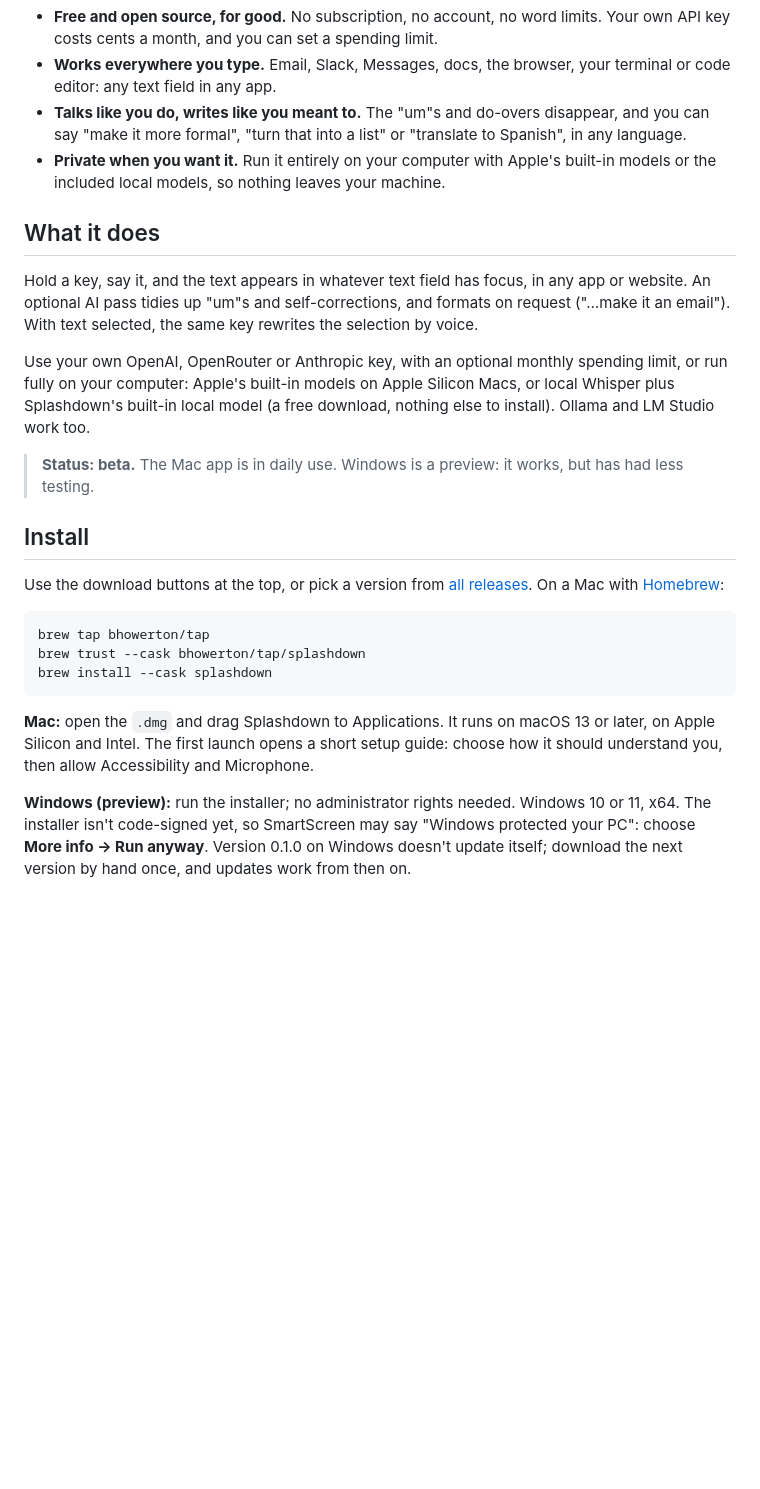
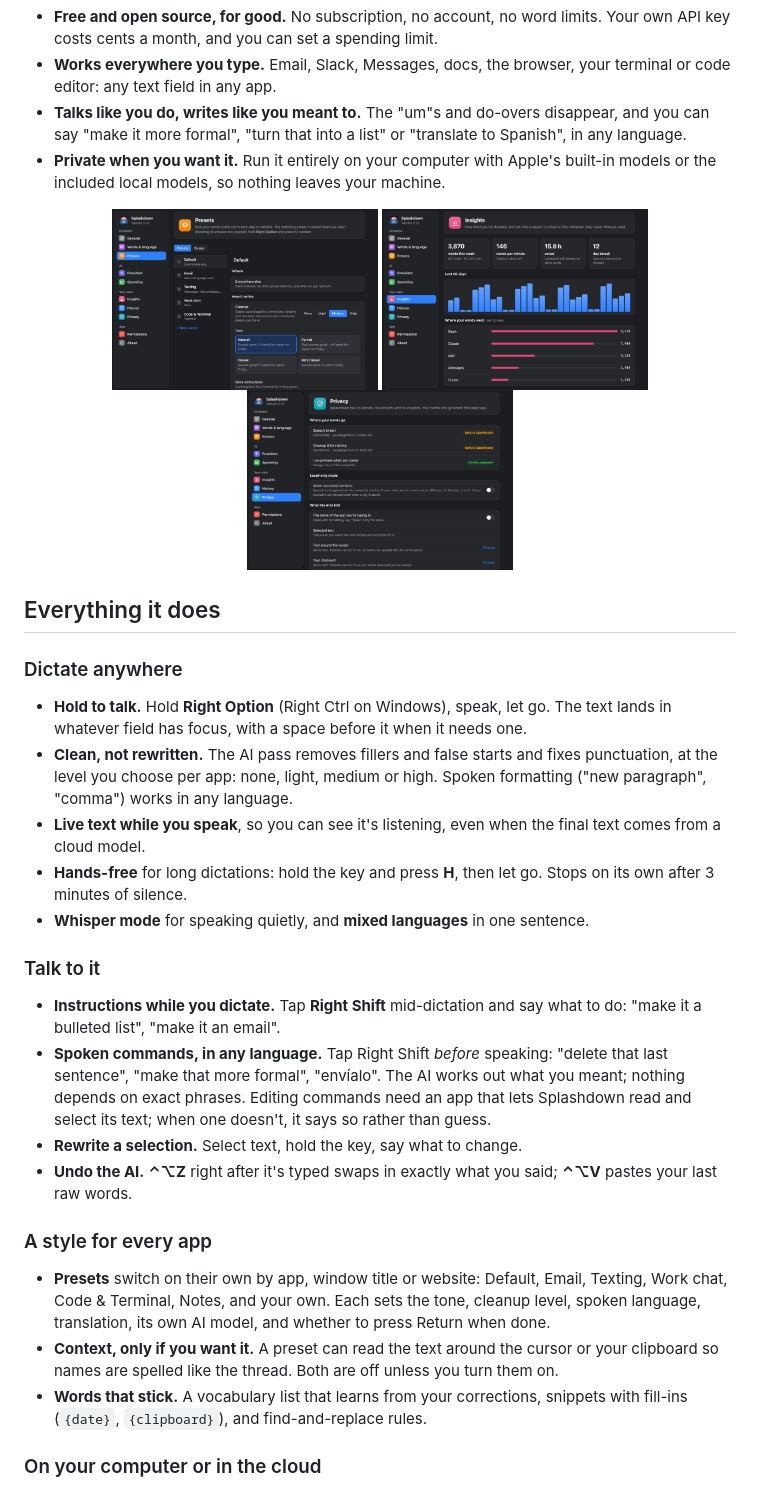
Before and after one commit to bhowerton/splashdown, a Markdown page: README.md, the part around one of its changes. Rendered like a GitHub page; pictures changed too: docs/assets/readme/insights.png (added), docs/assets/readme/presets.png (added), docs/assets/readme/privacy.png (added); blank space fills up the shorter version.

Commit message:
README: navigation, screenshots, features by category, install/uninstall, privacy, requirements; add CHANGELOG, PRIVACY and TROUBLESHOOTING docs

````diff
--- a/README.md
+++ b/README.md
@@ -32,25 +42,34 @@
 - **Talks like you do, writes like you meant to.** The "um"s and do-overs disappear, and you can say "make it more formal", "turn that into a list" or "translate to Spanish", in any language.
 - **Private when you want it.** Run it entirely on your computer with Apple's built-in models or the included local models, so nothing leaves your machine.
 
-## What it does
+<p align="center">
+  <img src="docs/assets/readme/presets.png" width="266" alt="Settings, Presets: Default, Email, Texting, Work chat and Code presets, with cleanup level and tone choices">
+  <img src="docs/assets/readme/insights.png" width="266" alt="Settings, Insights: words this week, words per minute, time saved, a 30-day chart and words per app">
+  <img src="docs/assets/readme/privacy.png" width="266" alt="Settings, Privacy: where speech and text go for the current settings, local-only mode, and what the AI is told">
+</p>
 
-Hold a key, say it, and the text appears in whatever text field has focus, in any app or website. An optional AI pass tidies up "um"s and self-corrections, and formats on request ("…make it an email"). With text selected, the same key rewrites the selection by voice.
+## Everything it does
 
-Use your own OpenAI, OpenRouter or Anthropic key, with an optional monthly spending limit, or run fully on your computer: Apple's built-in models on Apple Silicon Macs, or local Whisper plus Splashdown's built-in local model (a free download, nothing else to install). Ollama and LM Studio work too.
+### Dictate anywhere
 
-> **Status: beta.** The Mac app is in daily use. Windows is a preview: it works, but has had less testing.
+- **Hold to talk.** Hold **Right Option** (Right Ctrl on Windows), speak, let go. The text lands in whatever field has focus, with a space before it when it needs one.
+- **Clean, not rewritten.** The AI pass removes fillers and false starts and fixes punctuation, at the level you choose per app: none, light, medium or high. Spoken formatting ("new paragraph", "comma") works in any language.
+- **Live text while you speak**, so you can see it's listening, even when the final text comes from a cloud model.
+- **Hands-free** for long dictations: hold the key and press **H**, then let go. Stops on its own after 3 minutes of silence.
+- **Whisper mode** for speaking quietly, and **mixed languages** in one sentence.
 
-## Install
+### Talk to it
 
-Use the download buttons at the top, or pick a version from [all releases](https://github.com/bhowerton/splashdown/releases). On a Mac with [Homebrew](https://brew.sh):
+- **Instructions while you dictate.** Tap **Right Shift** mid-dictation and say what to do: "make it a bulleted list", "make it an email".
+- **Spoken commands, in any language.** Tap Right Shift *before* speaking: "delete that last sentence", "make that more formal", "envíalo". The AI works out what you meant; nothing depends on exact phrases. Editing commands need an app that lets Splashdown read and select its text; when one doesn't, it says so rather than guess.
+- **Rewrite a selection.** Select text, hold the key, say what to change.
+- **Undo the AI.** **⌃⌥Z** right after it's typed swaps in exactly what you said; **⌃⌥V** pastes your last raw words.
 
-```sh
-brew tap bhowerton/tap
-brew trust --cask bhowerton/tap/splashdown
-brew install --cask splashdown
-```
+### A style for every app
 
-**Mac:** open the `.dmg` and drag Splashdown to Applications. It runs on macOS 13 or later, on Apple Silicon and Intel. The first launch opens a short setup guide: choose how it should understand you, then allow Accessibility and Microphone.
+- **Presets** switch on their own by app, window title or website: Default, Email, Texting, Work chat, Code & Terminal, Notes, and your own. Each sets the tone, cleanup level, spoken language, translation, its own AI model, and whether to press Return when done.
+- **Context, only if you want it.** A preset can read the text around the cursor or your clipboard so names are spelled like the thread. Both are off unless you turn them on.
+- **Words that stick.** A vocabulary list that learns from your corrections, snippets with fill-ins (`{date}`, `{clipboard}`), and find-and-replace rules.
 
-**Windows (preview):** run the installer; no administrator rights needed. Windows 10 or 11, x64. The installer isn't code-signed yet, so SmartScreen may say "Windows protected your PC": choose **More info → Run anyway**. Version 0.1.0 on Windows doesn't update itself; download the next version by hand once, and updates work from then on.
+### On your computer or in the cloud
 
````
Also changed, not shown: other parts of README.md (+96 -10 lines), CHANGELOG.md (added, +32 -0 lines), docs/AGENTS.md (+1 -1 lines), docs/PRIVACY.md (added, +51 -0 lines), docs/TROUBLESHOOTING.md (added, +53 -0 lines), 1 other file.
